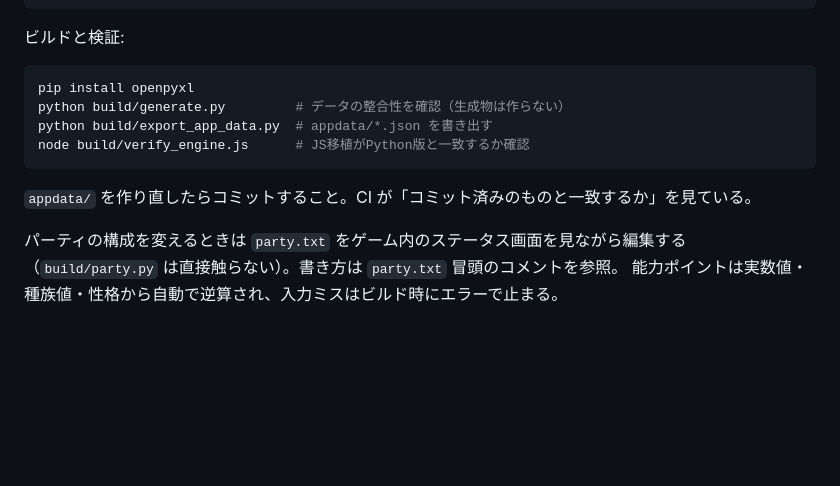
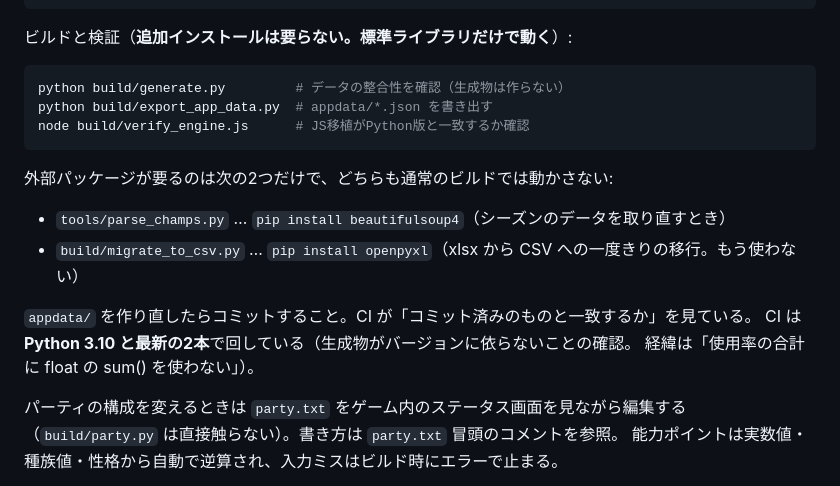
Before and after one commit to cola-jp/Champion-VS, a Markdown page: CLAUDE.md, the part around the change. Drawn GitHub-style; blank space fills up the shorter version.

Commit message:
ビルドの必要パッケージの記述を実態に合わせた
CLAUDE.md がビルド手順の頭で `pip install openpyxl` を指示していたが、
openpyxl を import しているのは build/migrate_to_csv.py（xlsx から CSV への
一度きりの移行スクリプト。そのdocstring自身が「移行後は要らない」と書いている）だけ。
通常のビルドは標準ライブラリのみで動く。

逆に、実際に外部パッケージが要る tools/parse_champs.py（beautifulsoup4）が
書かれていなかった。シーズンのデータを取り直すときにここで止まる。

Co-Authored-By: Claude Opus 5 <noreply@anthropic.com>

````diff
--- a/CLAUDE.md
+++ b/CLAUDE.md
@@ -48,16 +48,22 @@ assets/store.js             登録したパーティの保存（localStorage）
 assets/style.css            共通のCSS
 ```
 
-ビルドと検証:
+ビルドと検証（**追加インストールは要らない。標準ライブラリだけで動く**）:
 
 ```bash
-pip install openpyxl
 python build/generate.py         # データの整合性を確認（生成物は作らない）
 python build/export_app_data.py  # appdata/*.json を書き出す
 node build/verify_engine.js      # JS移植がPython版と一致するか確認
 ```
 
+外部パッケージが要るのは次の2つだけで、どちらも通常のビルドでは動かさない:
+
+- `tools/parse_champs.py` … `pip install beautifulsoup4`（シーズンのデータを取り直すとき）
+- `build/migrate_to_csv.py` … `pip install openpyxl`（xlsx から CSV への一度きりの移行。もう使わない）
+
 `appdata/` を作り直したらコミットすること。CI が「コミット済みのものと一致するか」を見ている。
+CI は **Python 3.10 と最新の2本**で回している（生成物がバージョンに依らないことの確認。
+経緯は「使用率の合計に float の sum() を使わない」）。
 
 パーティの構成を変えるときは `party.txt` をゲーム内のステータス画面を見ながら編集する
 （`build/party.py` は直接触らない）。書き方は `party.txt` 冒頭のコメントを参照。
````
